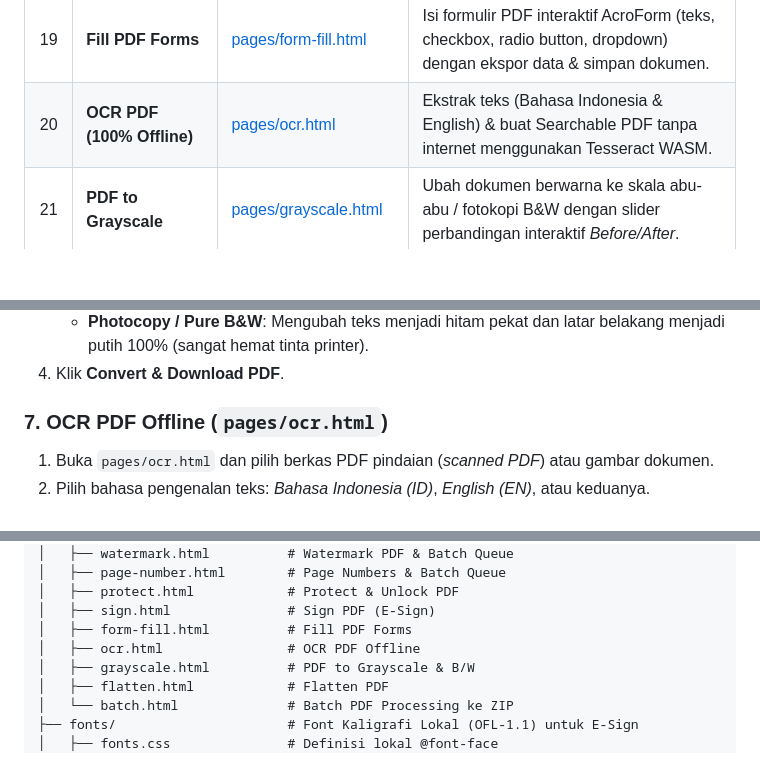
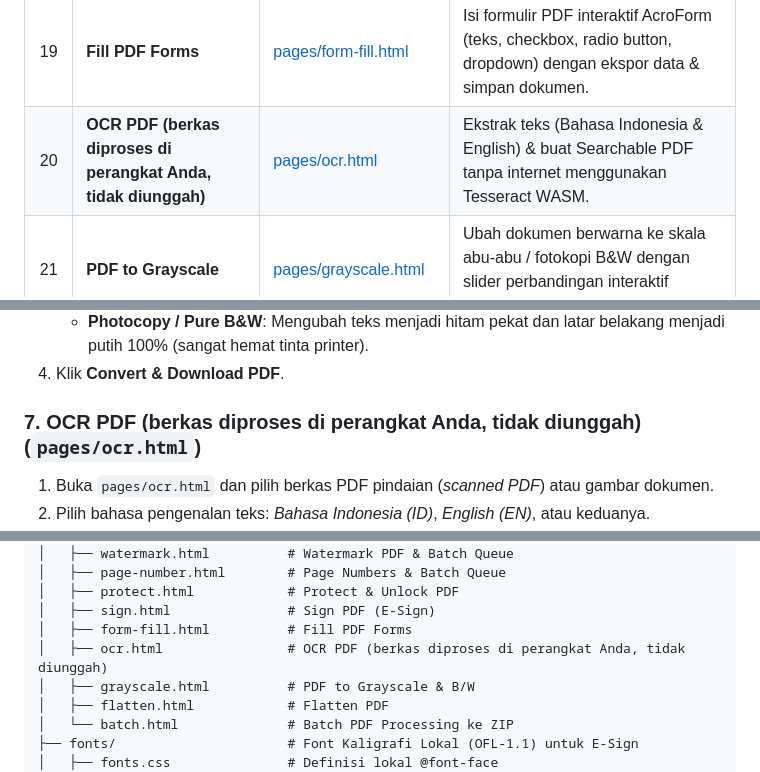
Before and after one commit to danwiraza03/pdf-tools, a Markdown page: README.md, 3 parts joined by grey strips. Rendered like a GitHub page; blank space fills up the shorter version.

```diff
--- a/README.md
+++ b/README.md
@@ -40,7 +70,7 @@ Cukup **klik dua kali (*double-click*) file `index.html`** pada File Explorer di
 | 17 | **Protect & Unlock PDF** | [pages/protect.html](pages/protect.html) | Enkripsi sandi dokumen dengan algoritma keamanan standar PDF atau buka kunci sandi dokumen. |
 | 18 | **Sign PDF (E-Sign)** | [pages/sign.html](pages/sign.html) | Tanda tangan elektronik offline: gambar tangan (*draw*), ketik dengan font kaligrafi lokal (*type*), atau unggah stempel (*upload*). |
 | 19 | **Fill PDF Forms** | [pages/form-fill.html](pages/form-fill.html) | Isi formulir PDF interaktif AcroForm (teks, checkbox, radio button, dropdown) dengan ekspor data & simpan dokumen. |
-| 20 | **OCR PDF (100% Offline)** | [pages/ocr.html](pages/ocr.html) | Ekstrak teks (Bahasa Indonesia & English) & buat Searchable PDF tanpa internet menggunakan Tesseract WASM. |
+| 20 | **OCR PDF (berkas diproses di perangkat Anda, tidak diunggah)** | [pages/ocr.html](pages/ocr.html) | Ekstrak teks (Bahasa Indonesia & English) & buat Searchable PDF tanpa internet menggunakan Tesseract WASM. |
 | 21 | **PDF to Grayscale** | [pages/grayscale.html](pages/grayscale.html) | Ubah dokumen berwarna ke skala abu-abu / fotokopi B&W dengan slider perbandingan interaktif *Before/After*. |
 | 22 | **Flatten PDF** | [pages/flatten.html](pages/flatten.html) | Kunci isian formulir, tanda tangan, dan stempel menjadi lapisan permanen anti-edit (*read-only*). |
 | 23 | **Batch Processing** | [pages/batch.html](pages/batch.html) | Memproses puluhan berkas PDF sekaligus secara otomatis (watermark, compress, rotate, number) ke dalam satu file ZIP. |
@@ -97,7 +127,7 @@ Cukup **klik dua kali (*double-click*) file `index.html`** pada File Explorer di
    - **Photocopy / Pure B&W**: Mengubah teks menjadi hitam pekat dan latar belakang menjadi putih 100% (sangat hemat tinta printer).
 4. Klik **Convert & Download PDF**.
 
-### 7. OCR PDF Offline (`pages/ocr.html`)
+### 7. OCR PDF (berkas diproses di perangkat Anda, tidak diunggah) (`pages/ocr.html`)
 1. Buka `pages/ocr.html` dan pilih berkas PDF pindaian (*scanned PDF*) atau gambar dokumen.
 2. Pilih bahasa pengenalan teks: *Bahasa Indonesia (ID)*, *English (EN)*, atau keduanya.
 3. Pilih format output:
@@ -147,7 +177,7 @@ pdf/
 │   ├── protect.html            # Protect & Unlock PDF
 │   ├── sign.html               # Sign PDF (E-Sign)
 │   ├── form-fill.html          # Fill PDF Forms
-│   ├── ocr.html                # OCR PDF Offline
+│   ├── ocr.html                # OCR PDF (berkas diproses di perangkat Anda, tidak diunggah)
 │   ├── grayscale.html          # PDF to Grayscale & B/W
 │   ├── flatten.html            # Flatten PDF
 │   └── batch.html              # Batch PDF Processing ke ZIP
```
Also changed, not shown: other parts of README.md (+41 -13 lines), PROJECT_RULES.md (+1 -2 lines), docs/PRD.md (+1 -1 lines).
